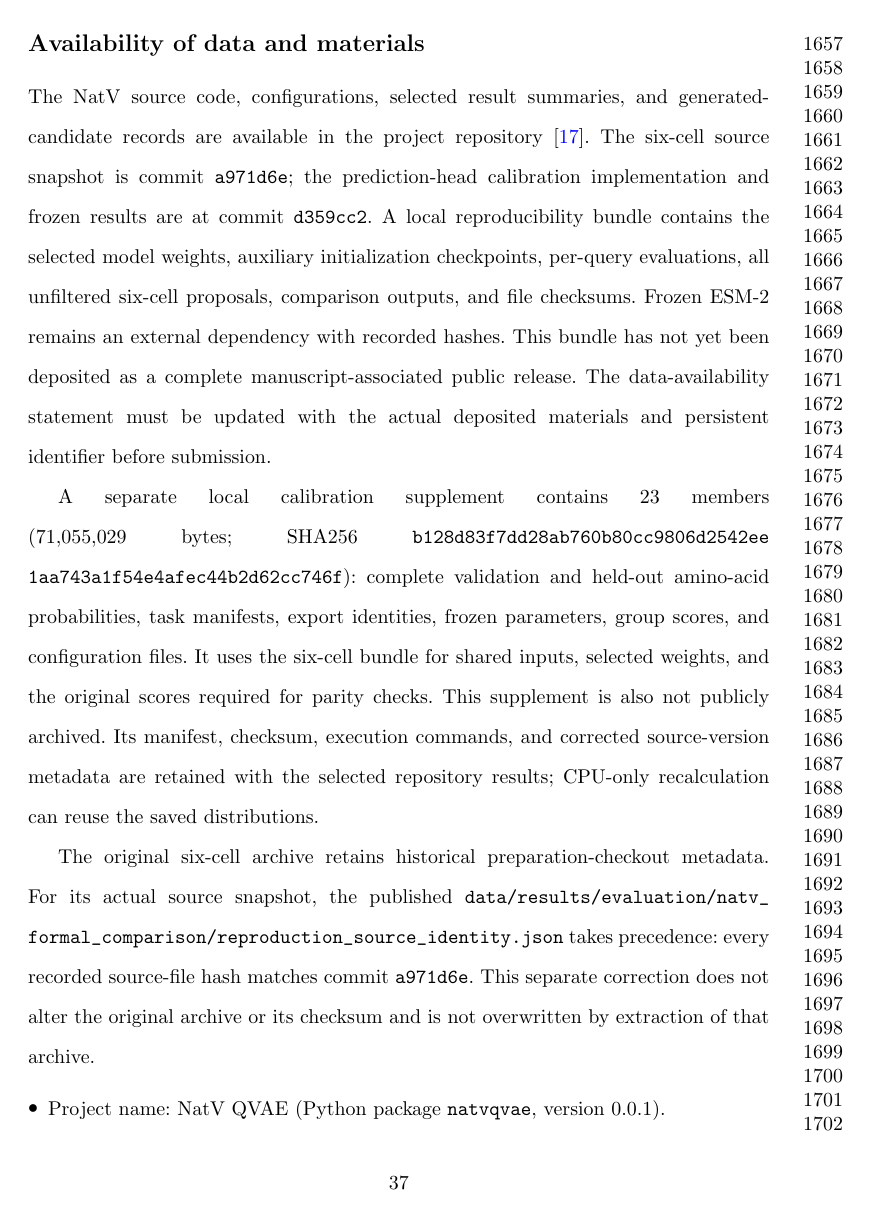
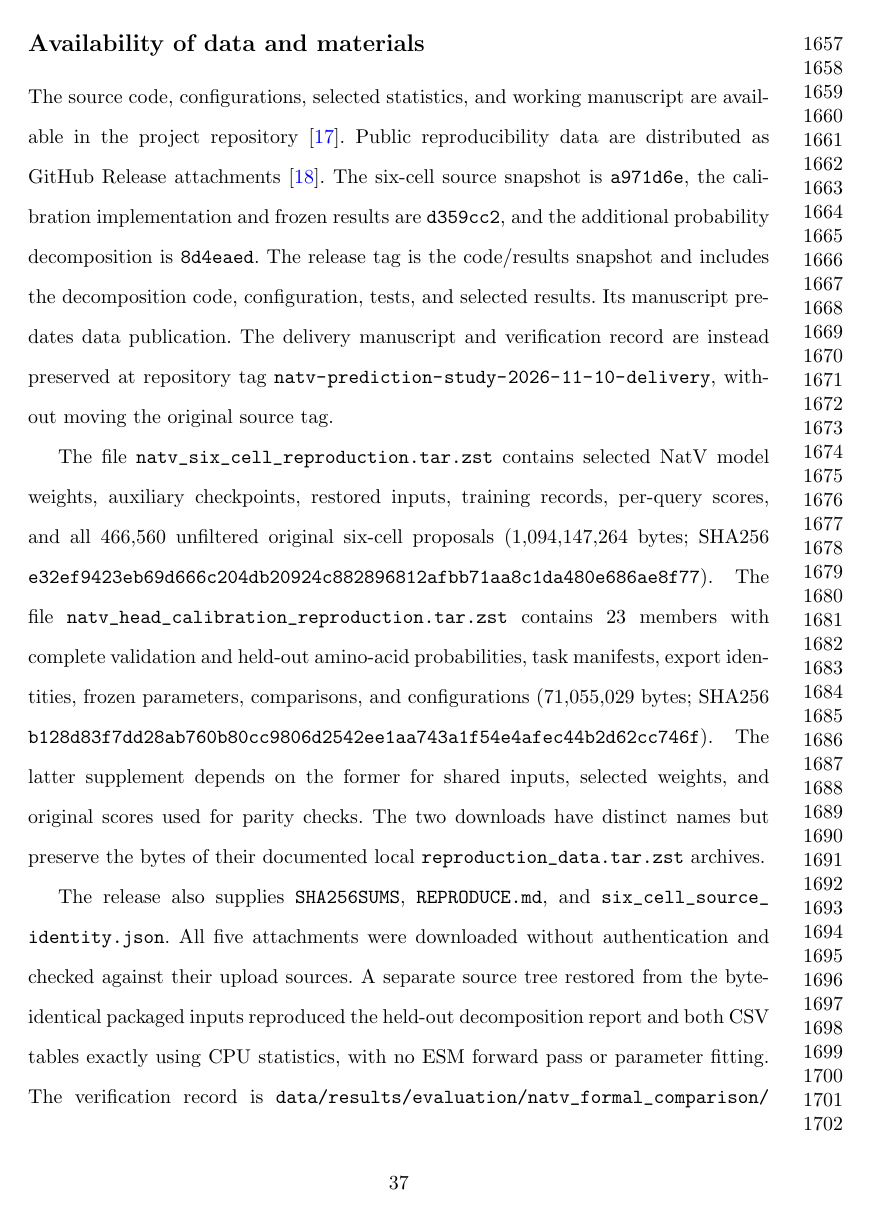
Before and after one commit to Yhyb24P/natvqvae, a LaTeX paper (docs/manuscript/manuscript.tex): page 37 of 51 before the commit and page 37 of 52 after it. Compiled offline with pdfLaTeX.

Commit message:
Publish verified reproduction downloads and preserve the delivery manuscript

```diff
--- a/docs/manuscript/manuscript.tex
+++ b/docs/manuscript/manuscript.tex
@@ -357,16 +357,18 @@ Not applicable. This manuscript analyzes protein sequences and computational res
 \subsection*{Consent for publication}
 Not applicable.
 \subsection*{Availability of data and materials}
-The NatV source code, configurations, selected result summaries, and generated-candidate records are available in the project repository \cite{natvrepo}. The six-cell source snapshot is commit \texttt{a971d6e}; the prediction-head calibration implementation and frozen results are at commit \texttt{d359cc2}. A local reproducibility bundle contains the selected model weights, auxiliary initialization checkpoints, per-query evaluations, all unfiltered six-cell proposals, comparison outputs, and file checksums. Frozen ESM-2 remains an external dependency with recorded hashes. This bundle has not yet been deposited as a complete manuscript-associated public release. The data-availability statement must be updated with the actual deposited materials and persistent identifier before submission.
+The source code, configurations, selected statistics, and working manuscript are available in the project repository \cite{natvrepo}. Public reproducibility data are distributed as GitHub Release attachments \cite{natvdata}. The six-cell source snapshot is \texttt{a971d6e}, the calibration implementation and frozen results are \texttt{d359cc2}, and the additional probability decomposition is \texttt{8d4eaed}. The release tag is the code/results snapshot and includes the decomposition code, configuration, tests, and selected results. Its manuscript predates data publication. The delivery manuscript and verification record are instead preserved at repository tag \path{natv-prediction-study-2026-11-10-delivery}, without moving the original source tag.
 
-A separate local calibration supplement contains 23 members (71,055,029 bytes; SHA256 \texttt{b128d83f7dd28ab760b80cc9806d2542ee\allowbreak 1aa743a1f54e4afec44b2d62cc746f}): complete validation and held-out amino-acid probabilities, task manifests, export identities, frozen parameters, group scores, and configuration files. It uses the six-cell bundle for shared inputs, selected weights, and the original scores required for parity checks. This supplement is also not publicly archived. Its manifest, checksum, execution commands, and corrected source-version metadata are retained with the selected repository results; CPU-only recalculation can reuse the saved distributions.
+The file \path{natv_six_cell_reproduction.tar.zst} contains selected NatV model weights, auxiliary checkpoints, restored inputs, training records, per-query scores, and all 466,560 unfiltered original six-cell proposals (1,094,147,264 bytes; SHA256 \texttt{e32ef9423eb69d666c204db20924c882896\allowbreak 812afbb71aa8c1da480e686ae8f77}). The file \path{natv_head_calibration_reproduction.tar.zst} contains 23 members with complete validation and held-out amino-acid probabilities, task manifests, export identities, frozen parameters, comparisons, and configurations (71,055,029 bytes; SHA256 \texttt{b128d83f7dd28ab760b80cc9806d2542ee\allowbreak 1aa743a1f54e4afec44b2d62cc746f}). The latter supplement depends on the former for shared inputs, selected weights, and original scores used for parity checks. The two downloads have distinct names but preserve the bytes of their documented local \path{reproduction_data.tar.zst} archives.
+
+The release also supplies \path{SHA256SUMS}, \path{REPRODUCE.md}, and \path{six_cell_source_identity.json}. All five attachments were downloaded without authentication and checked against their upload sources. A separate source tree restored from the byte-identical packaged inputs reproduced the held-out decomposition report and both CSV tables exactly using CPU statistics, with no ESM forward pass or parameter fitting. The verification record is \path{data/results/evaluation/natv_formal_comparison/public_release.json}. Frozen ESM-2 remains an external dependency for repeating probability export, with file hashes recorded in the export identities; its weights are not redistributed. These are actual public GitHub downloads, not a DOI-bearing long-term archive. Author declarations and project licensing remain to be resolved; no additional reuse license is granted by this release.
 
 The original six-cell archive retains historical preparation-checkout metadata. For its actual source snapshot, the published \path{data/results/evaluation/natv_formal_comparison/reproduction_source_identity.json} takes precedence: every recorded source-file hash matches commit \texttt{a971d6e}. This separate correction does not alter the original archive or its checksum and is not overwritten by extraction of that archive.
 
 \begin{itemize}
 \item Project name: NatV QVAE (Python package \texttt{natvqvae}, version 0.0.1).
 \item Project home page: the repository cited above \cite{natvrepo}.
-\item Archived version: \pending{persistent identifier for the manuscript-associated data and code release.}
+\item Released version: public GitHub Release \cite{natvdata}; no DOI or long-term preservation claim. The delivery manuscript and availability record are at repository tag \path{natv-prediction-study-2026-11-10-delivery}.
 \item Operating system: Linux for the reported local analyses; portability has not been established.
 \item Programming language: Python 3.10 or later.
 \item Requirements: PyTorch 2.1 or later, Transformers 4.40 or later, NumPy 1.24 or later, Biopython 1.81 or later, Gemmi 0.7 or later, Matplotlib 3.7 or later, Safetensors 0.4 or later, and PyYAML 6 or later, as declared in \texttt{pyproject.toml}. The fragment search reported here used MMseqs2 18.8cc5c.
```
Also changed, not shown: docs/RESULTS.md (+1 -1 lines), docs/manuscript/references.bib (+6 -1 lines), README.md, docs/manuscript/README.md, 1 other file.
